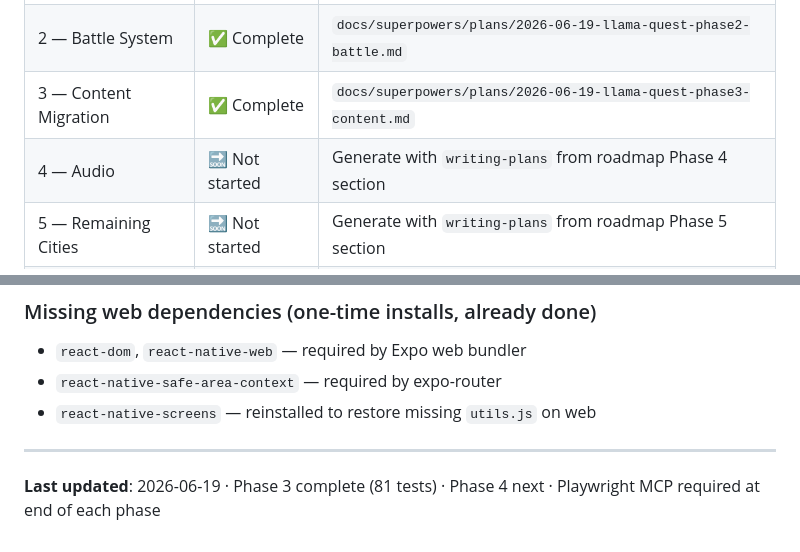
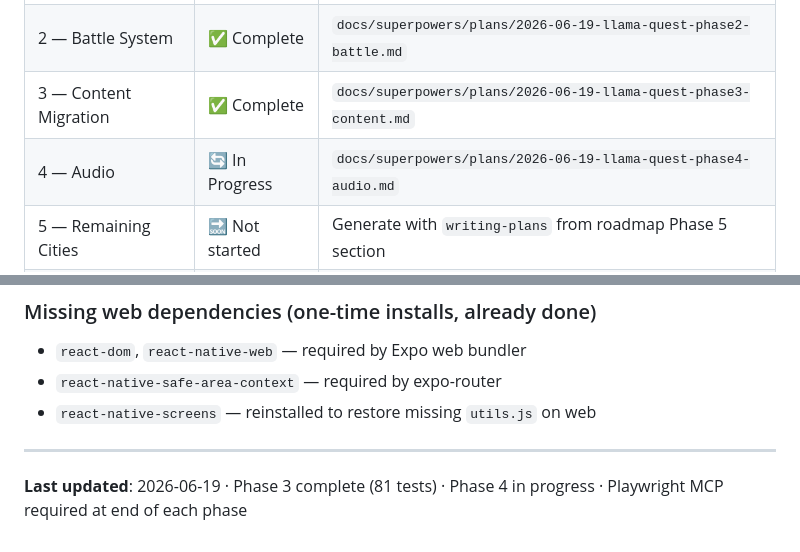
Before and after one commit to schneiderbertrandwork/llama-quest, a Markdown page: CLAUDE.md, 2 parts joined by grey strips. GitHub-like rendering.

```diff
--- a/CLAUDE.md
+++ b/CLAUDE.md
@@ -47,7 +47,7 @@ This document contains:
 | 1 — Foundation | ✅ Complete | `docs/superpowers/plans/2026-06-19-llama-quest-phase1-foundation.md` |
 | 2 — Battle System | ✅ Complete | `docs/superpowers/plans/2026-06-19-llama-quest-phase2-battle.md` |
 | 3 — Content Migration | ✅ Complete | `docs/superpowers/plans/2026-06-19-llama-quest-phase3-content.md` |
-| 4 — Audio | 🔜 Not started | Generate with `writing-plans` from roadmap Phase 4 section |
+| 4 — Audio | 🔄 In Progress | `docs/superpowers/plans/2026-06-19-llama-quest-phase4-audio.md` |
 | 5 — Remaining Cities | 🔜 Not started | Generate with `writing-plans` from roadmap Phase 5 section |
 | 6 — Mobile Polish | 🔜 Not started | Generate with `writing-plans` from roadmap Phase 6 section |
 
@@ -267,4 +267,4 @@ Fix (two parts, both in `metro.config.js`):
 
 ---
 
-**Last updated**: 2026-06-19 · Phase 3 complete (81 tests) · Phase 4 next · Playwright MCP required at end of each phase
+**Last updated**: 2026-06-19 · Phase 3 complete (81 tests) · Phase 4 in progress · Playwright MCP required at end of each phase
```
Also changed, not shown: .superpowers/sdd/progress.md (+6 -0 lines).
